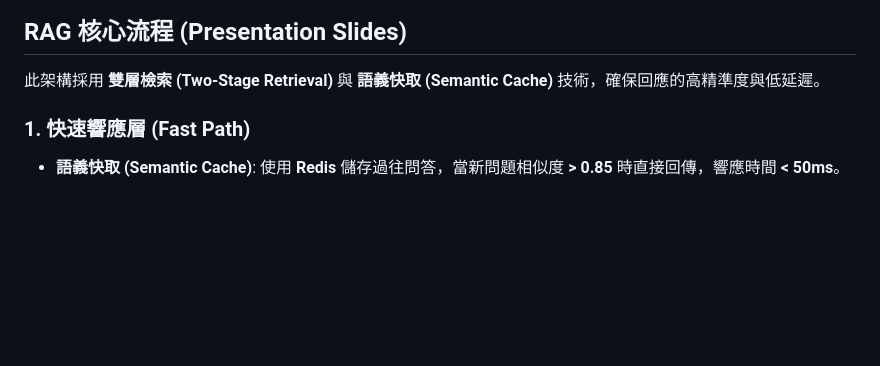
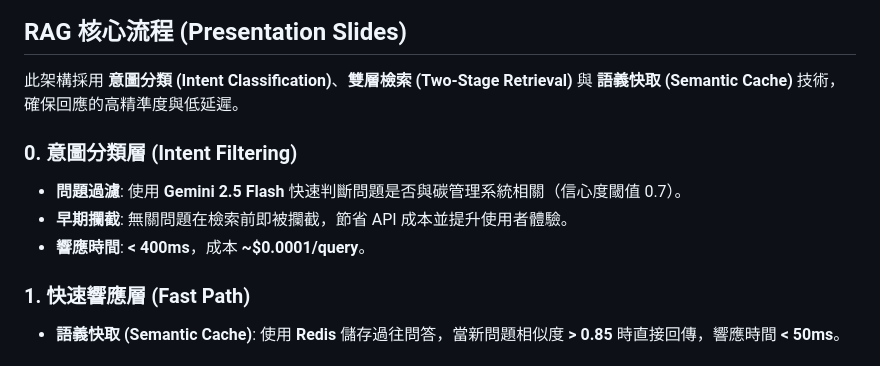
Before and after one commit to albertkingdom/rag-chatbot-demo, a Markdown page: architecture.md, the part around one of its changes. Drawn GitHub-style; blank space fills up the shorter version.

```diff
--- a/architecture.md
+++ b/architecture.md
@@ -45,7 +45,12 @@ flowchart TB
 
 ## RAG 核心流程 (Presentation Slides)
 
-此架構採用 **雙層檢索 (Two-Stage Retrieval)** 與 **語義快取 (Semantic Cache)** 技術，確保回應的高精準度與低延遲。
+此架構採用 **意圖分類 (Intent Classification)**、**雙層檢索 (Two-Stage Retrieval)** 與 **語義快取 (Semantic Cache)** 技術，確保回應的高精準度與低延遲。
+
+### 0. **意圖分類層 (Intent Filtering)**
+*   **問題過濾**: 使用 **Gemini 2.5 Flash** 快速判斷問題是否與碳管理系統相關（信心度閾值 0.7）。
+*   **早期攔截**: 無關問題在檢索前即被攔截，節省 API 成本並提升使用者體驗。
+*   **響應時間**: **< 400ms**，成本 **~$0.0001/query**。
 
 ### 1. **快速響應層 (Fast Path)**
 *   **語義快取 (Semantic Cache)**: 使用 **Redis** 儲存過往問答，當新問題相似度 **> 0.85** 時直接回傳，響應時間 **< 50ms**。
```
Also changed, not shown: other parts of architecture.md (+8 -2 lines), README.md (+2 -0 lines).
